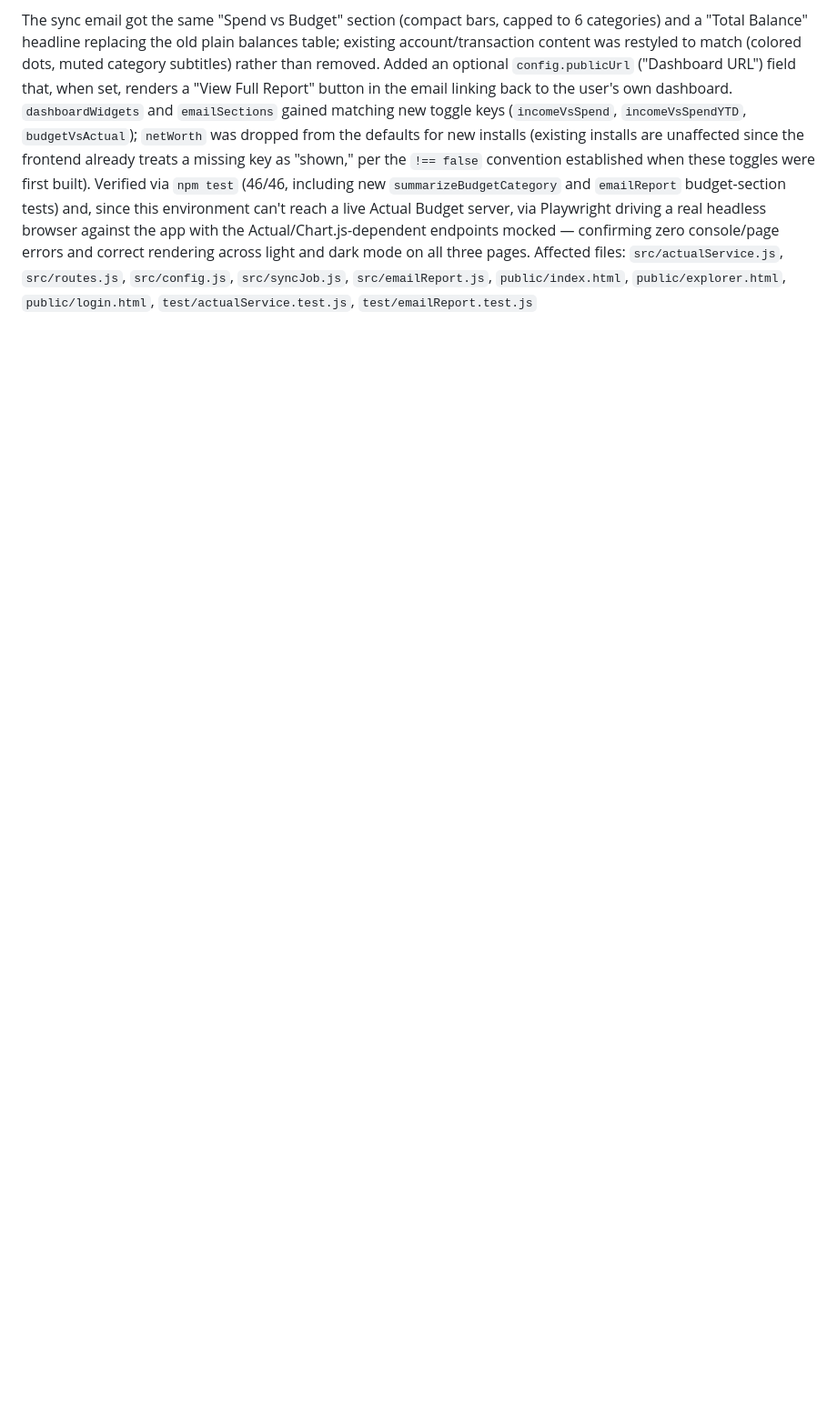
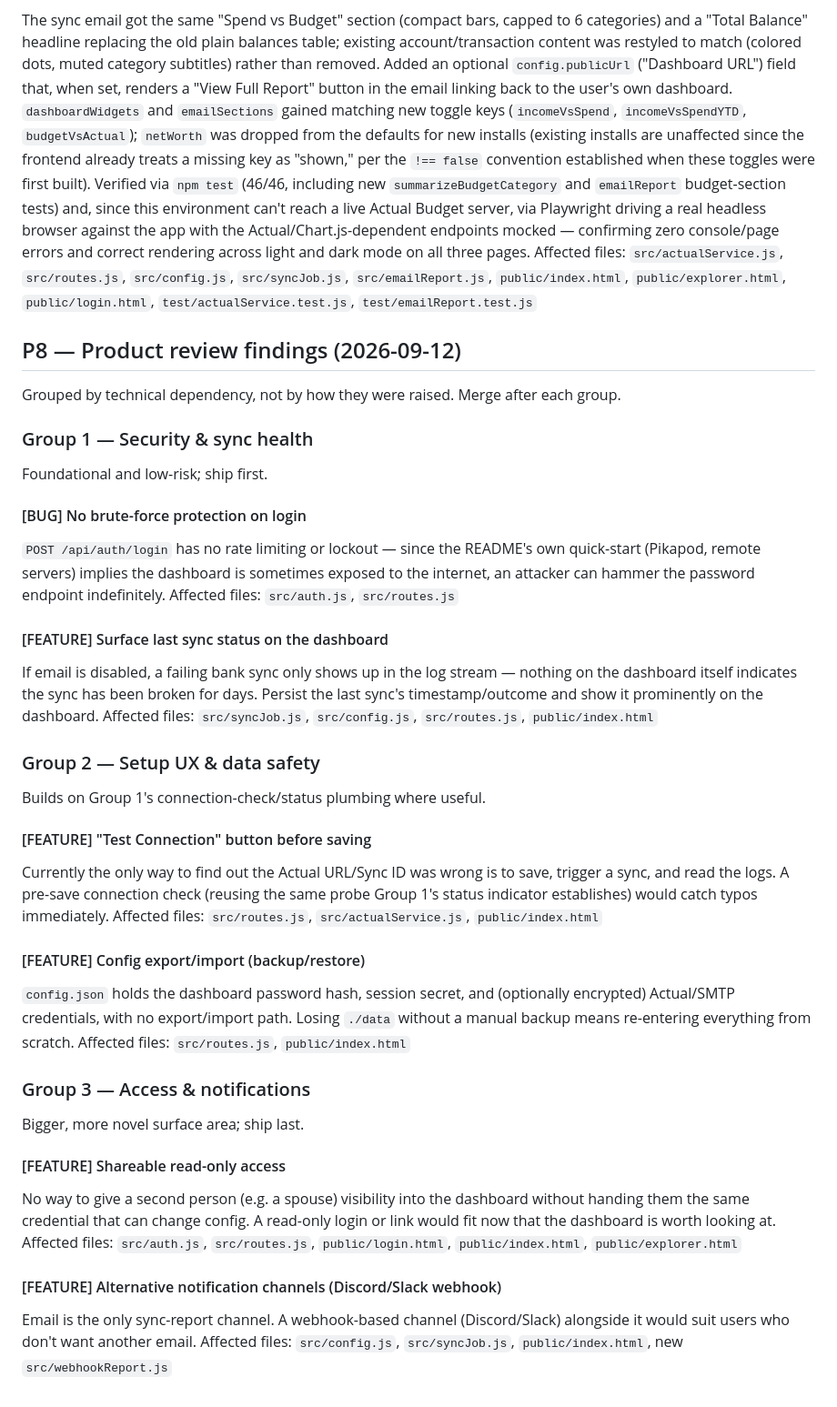
Before and after one commit to adambeltz2/actualbudget-sync, a Markdown page: backlog.md, the part around the change. Shown at 91% size. Drawn GitHub-style; blank space fills up the shorter version.

Commit message:
Log product review findings to backlog, grouped by technical dependency
Co-Authored-By: Claude Sonnet 5 <noreply@anthropic.com>
Claude-Session: https://claude.ai/code/session_01QkNCd8mj39BjPFx6Ys66d5

```diff
--- a/backlog.md
+++ b/backlog.md
@@ -109,3 +109,40 @@ The sync email got the same "Spend vs Budget" section (compact bars, capped to 6
 `dashboardWidgets` and `emailSections` gained matching new toggle keys (`incomeVsSpend`, `incomeVsSpendYTD`, `budgetVsActual`); `netWorth` was dropped from the defaults for new installs (existing installs are unaffected since the frontend already treats a missing key as "shown," per the `!== false` convention established when these toggles were first built).
 Verified via `npm test` (46/46, including new `summarizeBudgetCategory` and `emailReport` budget-section tests) and, since this environment can't reach a live Actual Budget server, via Playwright driving a real headless browser against the app with the Actual/Chart.js-dependent endpoints mocked — confirming zero console/page errors and correct rendering across light and dark mode on all three pages.
 Affected files: `src/actualService.js`, `src/routes.js`, `src/config.js`, `src/syncJob.js`, `src/emailReport.js`, `public/index.html`, `public/explorer.html`, `public/login.html`, `test/actualService.test.js`, `test/emailReport.test.js`
+
+## P8 — Product review findings (2026-09-12)
+
+Grouped by technical dependency, not by how they were raised. Merge after each group.
+
+### Group 1 — Security & sync health
+Foundational and low-risk; ship first.
+
+#### [BUG] No brute-force protection on login
+`POST /api/auth/login` has no rate limiting or lockout — since the README's own quick-start (Pikapod, remote servers) implies the dashboard is sometimes exposed to the internet, an attacker can hammer the password endpoint indefinitely.
+Affected files: `src/auth.js`, `src/routes.js`
+
+#### [FEATURE] Surface last sync status on the dashboard
+If email is disabled, a failing bank sync only shows up in the log stream — nothing on the dashboard itself indicates the sync has been broken for days. Persist the last sync's timestamp/outcome and show it prominently on the dashboard.
+Affected files: `src/syncJob.js`, `src/config.js`, `src/routes.js`, `public/index.html`
+
+### Group 2 — Setup UX & data safety
+Builds on Group 1's connection-check/status plumbing where useful.
+
+#### [FEATURE] "Test Connection" button before saving
+Currently the only way to find out the Actual URL/Sync ID was wrong is to save, trigger a sync, and read the logs. A pre-save connection check (reusing the same probe Group 1's status indicator establishes) would catch typos immediately.
+Affected files: `src/routes.js`, `src/actualService.js`, `public/index.html`
+
+#### [FEATURE] Config export/import (backup/restore)
+`config.json` holds the dashboard password hash, session secret, and (optionally encrypted) Actual/SMTP credentials, with no export/import path. Losing `./data` without a manual backup means re-entering everything from scratch.
+Affected files: `src/routes.js`, `public/index.html`
+
+### Group 3 — Access & notifications
+Bigger, more novel surface area; ship last.
+
+#### [FEATURE] Shareable read-only access
+No way to give a second person (e.g. a spouse) visibility into the dashboard without handing them the same credential that can change config. A read-only login or link would fit now that the dashboard is worth looking at.
+Affected files: `src/auth.js`, `src/routes.js`, `public/login.html`, `public/index.html`, `public/explorer.html`
+
+#### [FEATURE] Alternative notification channels (Discord/Slack webhook)
+Email is the only sync-report channel. A webhook-based channel (Discord/Slack) alongside it would suit users who don't want another email.
+Affected files: `src/config.js`, `src/syncJob.js`, `public/index.html`, new `src/webhookReport.js`
```
